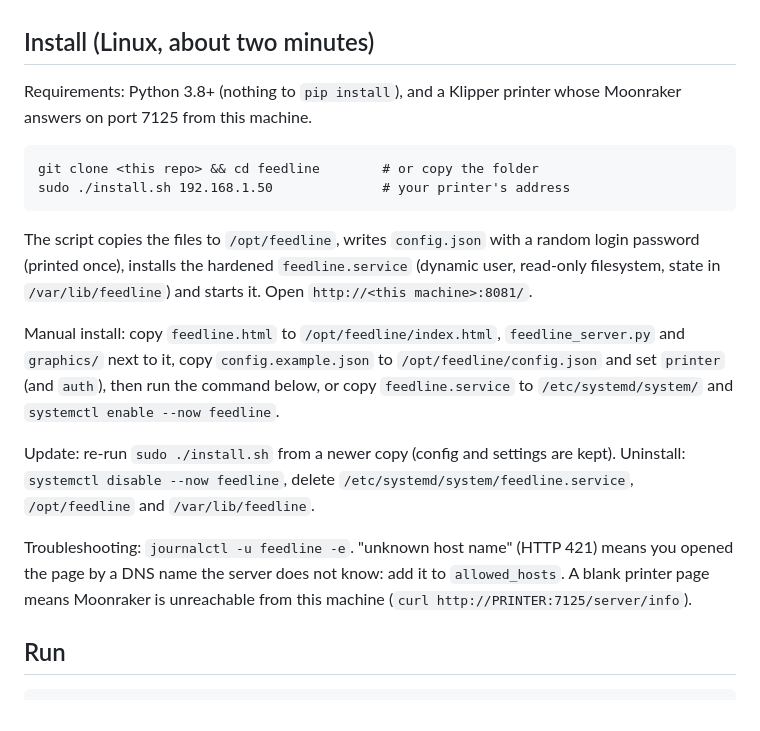
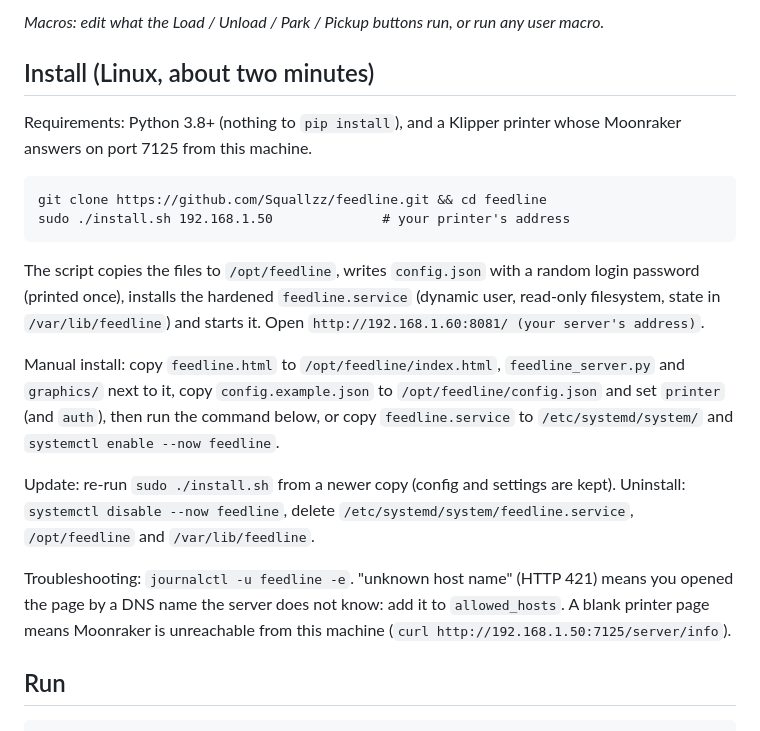
Before and after one commit to Squallzz/feedline, a Markdown page: README.md, the part around one of its changes. Rendered like a GitHub page.

Commit message:
README: screenshots, concrete install example

```diff
--- a/README.md
+++ b/README.md
@@ -6,12 +20,13 @@ Works with any Klipper + Moonraker printer; ships with a drawn Snapmaker U1 view
+*Macros: edit what the Load / Unload / Park / Pickup buttons run, or run any user macro.*
 ## Install (Linux, about two minutes)
 
 Requirements: Python 3.8+ (nothing to `pip install`), and a Klipper printer whose Moonraker answers on port 7125 from this machine.
 
-    git clone <this repo> && cd feedline        # or copy the folder
+    git clone https://github.com/Squallzz/feedline.git && cd feedline
     sudo ./install.sh 192.168.1.50              # your printer's address
 
 The script copies the files to `/opt/feedline`, writes `config.json` with a random login password (printed once), installs the hardened
-`feedline.service` (dynamic user, read-only filesystem, state in `/var/lib/feedline`) and starts it. Open `http://<this machine>:8081/`.
+`feedline.service` (dynamic user, read-only filesystem, state in `/var/lib/feedline`) and starts it. Open `http://192.168.1.60:8081/ (your server's address)`.
 
 Manual install: copy `feedline.html` to `/opt/feedline/index.html`, `feedline_server.py` and `graphics/` next to it, copy `config.example.json`
 to `/opt/feedline/config.json` and set `printer` (and `auth`), then run the command below, or copy `feedline.service` to `/etc/systemd/system/`
@@ -21,7 +36,7 @@ Update: re-run `sudo ./install.sh` from a newer copy (config and settings are ke
 delete `/etc/systemd/system/feedline.service`, `/opt/feedline` and `/var/lib/feedline`.
 
 Troubleshooting: `journalctl -u feedline -e`. "unknown host name" (HTTP 421) means you opened the page by a DNS name the server does not know:
-add it to `allowed_hosts`. A blank printer page means Moonraker is unreachable from this machine (`curl http://PRINTER:7125/server/info`).
+add it to `allowed_hosts`. A blank printer page means Moonraker is unreachable from this machine (`curl http://192.168.1.50:7125/server/info`).
 
 ## Run
 
```
Also changed, not shown: other parts of README.md (+14 -0 lines), docs/afc.png (added), docs/dashboard.png (added), docs/graphics.png (added), docs/macros.png (added).
